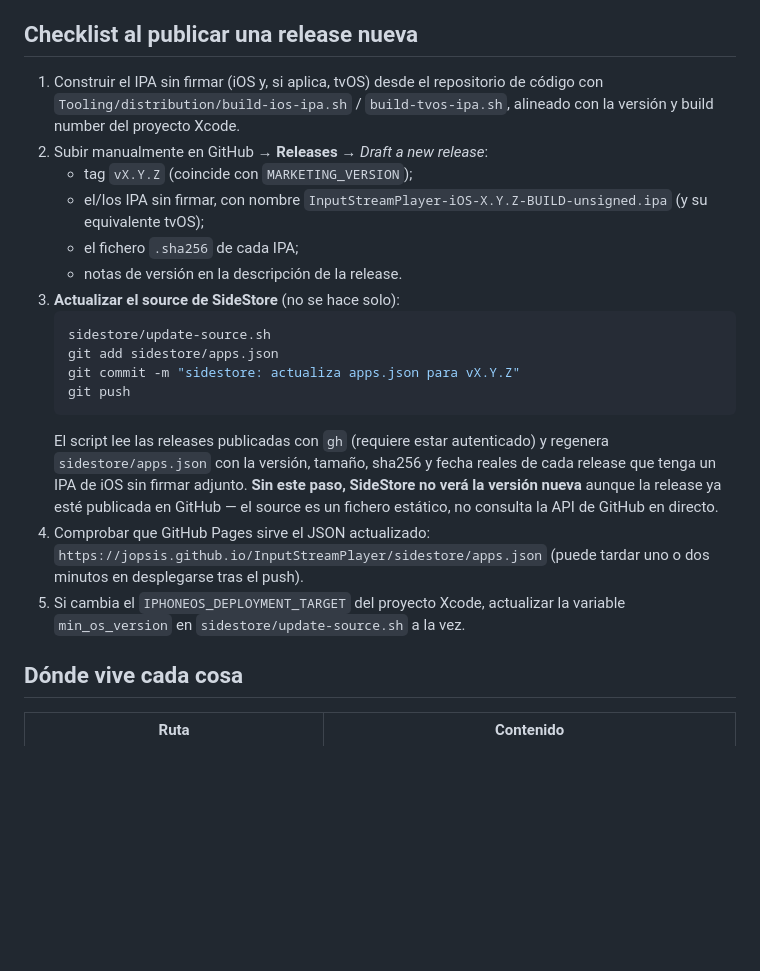
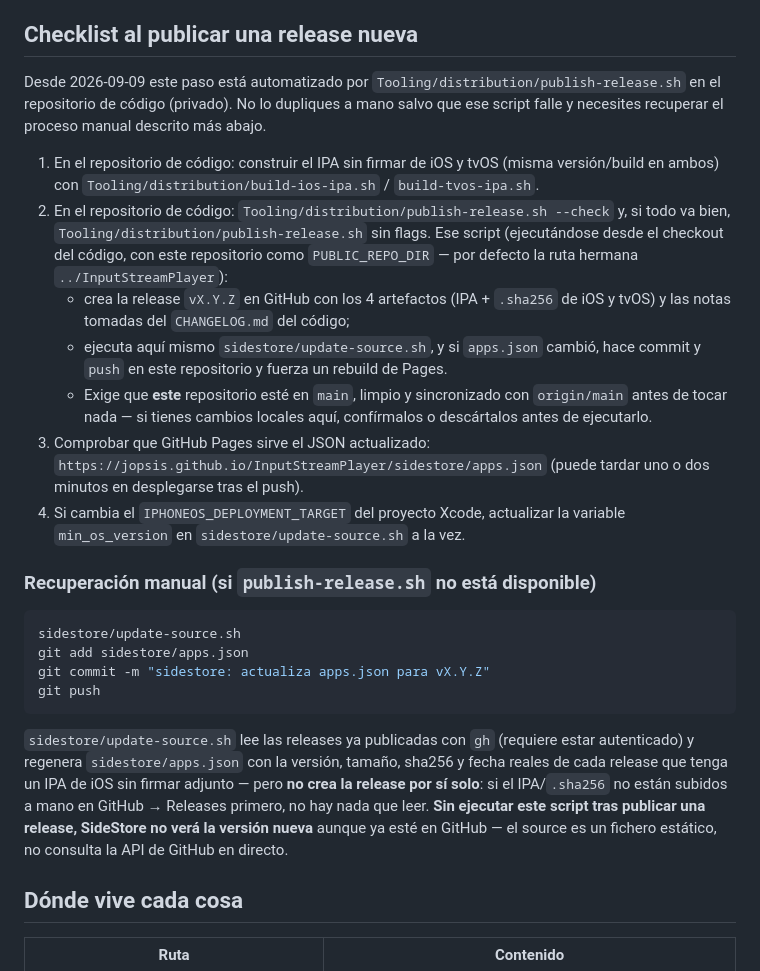
Before and after one commit to jopsis/InputStreamPlayer, a Markdown page: AGENTS.md, the part around the change. Drawn GitHub-style; blank space fills up the shorter version.

Commit message:
docs: point release checklist to publish-release.sh automation
The private code repo now has Tooling/distribution/publish-release.sh,
which creates the GitHub release and updates sidestore/apps.json in one
step. Keep the manual sidestore/update-source.sh flow documented as a
fallback.

Co-Authored-By: Claude Sonnet 5 <noreply@anthropic.com>
Claude-Session: https://claude.ai/code/session_01D38BfhSdjTVnr93yyNvAqM

````diff
--- a/AGENTS.md
+++ b/AGENTS.md
@@ -8,34 +8,49 @@ de firma ni credenciales.
 
 ## Checklist al publicar una release nueva
 
-1. Construir el IPA sin firmar (iOS y, si aplica, tvOS) desde el repositorio
-   de código con `Tooling/distribution/build-ios-ipa.sh` /
-   `build-tvos-ipa.sh`, alineado con la versión y build number del proyecto
-   Xcode.
-2. Subir manualmente en GitHub → **Releases** → *Draft a new release*:
-   - tag `vX.Y.Z` (coincide con `MARKETING_VERSION`);
-   - el/los IPA sin firmar, con nombre
-     `InputStreamPlayer-iOS-X.Y.Z-BUILD-unsigned.ipa` (y su equivalente tvOS);
-   - el fichero `.sha256` de cada IPA;
-   - notas de versión en la descripción de la release.
-3. **Actualizar el source de SideStore** (no se hace solo):
-   ```sh
-   sidestore/update-source.sh
-   git add sidestore/apps.json
-   git commit -m "sidestore: actualiza apps.json para vX.Y.Z"
-   git push
-   ```
-   El script lee las releases publicadas con `gh` (requiere estar
-   autenticado) y regenera `sidestore/apps.json` con la versión, tamaño,
-   sha256 y fecha reales de cada release que tenga un IPA de iOS sin firmar
-   adjunto. **Sin este paso, SideStore no verá la versión nueva** aunque la
-   release ya esté publicada en GitHub — el source es un fichero estático,
-   no consulta la API de GitHub en directo.
-4. Comprobar que GitHub Pages sirve el JSON actualizado:
+Desde 2026-09-09 este paso está automatizado por
+`Tooling/distribution/publish-release.sh` en el repositorio de código (privado).
+No lo dupliques a mano salvo que ese script falle y necesites recuperar el
+proceso manual descrito más abajo.
+
+1. En el repositorio de código: construir el IPA sin firmar de iOS y tvOS
+   (misma versión/build en ambos) con `Tooling/distribution/build-ios-ipa.sh`
+   / `build-tvos-ipa.sh`.
+2. En el repositorio de código: `Tooling/distribution/publish-release.sh
+   --check` y, si todo va bien, `Tooling/distribution/publish-release.sh` sin
+   flags. Ese script (ejecutándose desde el checkout del código, con este
+   repositorio como `PUBLIC_REPO_DIR` — por defecto la ruta hermana
+   `../InputStreamPlayer`):
+   - crea la release `vX.Y.Z` en GitHub con los 4 artefactos (IPA + `.sha256`
+     de iOS y tvOS) y las notas tomadas del `CHANGELOG.md` del código;
+   - ejecuta aquí mismo `sidestore/update-source.sh`, y si `apps.json` cambió,
+     hace commit y `push` en este repositorio y fuerza un rebuild de Pages.
+   - Exige que **este** repositorio esté en `main`, limpio y sincronizado con
+     `origin/main` antes de tocar nada — si tienes cambios locales aquí,
+     confírmalos o descártalos antes de ejecutarlo.
+3. Comprobar que GitHub Pages sirve el JSON actualizado:
    `https://jopsis.github.io/InputStreamPlayer/sidestore/apps.json` (puede
    tardar uno o dos minutos en desplegarse tras el push).
-5. Si cambia el `IPHONEOS_DEPLOYMENT_TARGET` del proyecto Xcode, actualizar la
+4. Si cambia el `IPHONEOS_DEPLOYMENT_TARGET` del proyecto Xcode, actualizar la
    variable `min_os_version` en `sidestore/update-source.sh` a la vez.
+
+### Recuperación manual (si `publish-release.sh` no está disponible)
+
+```sh
+sidestore/update-source.sh
+git add sidestore/apps.json
+git commit -m "sidestore: actualiza apps.json para vX.Y.Z"
+git push
+```
+
+`sidestore/update-source.sh` lee las releases ya publicadas con `gh` (requiere
+estar autenticado) y regenera `sidestore/apps.json` con la versión, tamaño,
+sha256 y fecha reales de cada release que tenga un IPA de iOS sin firmar
+adjunto — pero **no crea la release por sí solo**: si el IPA/`.sha256` no
+están subidos a mano en GitHub → Releases primero, no hay nada que leer.
+**Sin ejecutar este script tras publicar una release, SideStore no verá la
+versión nueva** aunque ya esté en GitHub — el source es un fichero estático,
+no consulta la API de GitHub en directo.
 
 ## Dónde vive cada cosa
 
````
